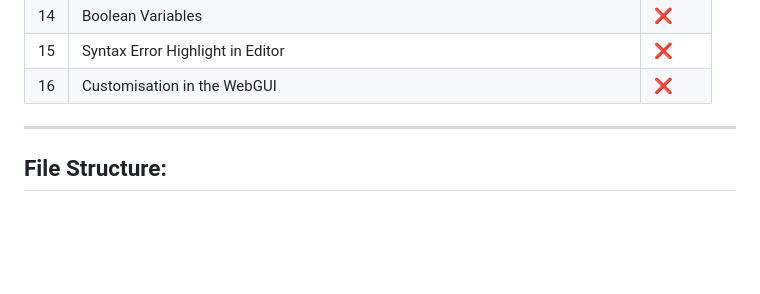
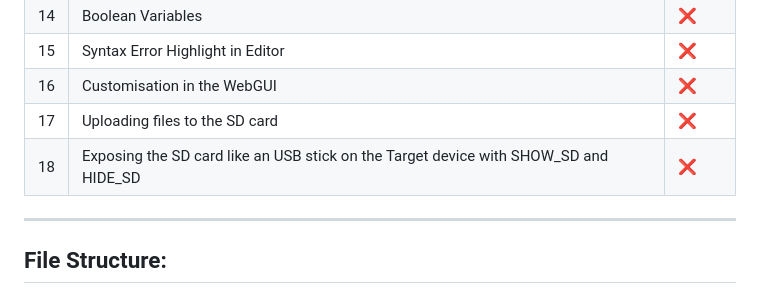
Before and after one commit to QWavey/ESP-32-S3-devkitc-BadUSB, a Markdown page: README.md, the part around the change. GitHub-like rendering; blank space fills up the shorter version.

```diff
--- a/README.md
+++ b/README.md
@@ -66,7 +66,8 @@ SD Card Interface: SPI
 | 14 | Boolean Variables                                                                | ❌      |
 | 15 | Syntax Error Highlight in Editor                                                 | ❌      |
 | 16 | Customisation in the WebGUI                                                      | ❌      |
-
+| 17 | Uploading files to the SD card                                                      | ❌      |
+| 18 | Exposing the SD card like an USB stick on the Target device with SHOW_SD and HIDE_SD                                                      | ❌      |
 ---
 
 
```
